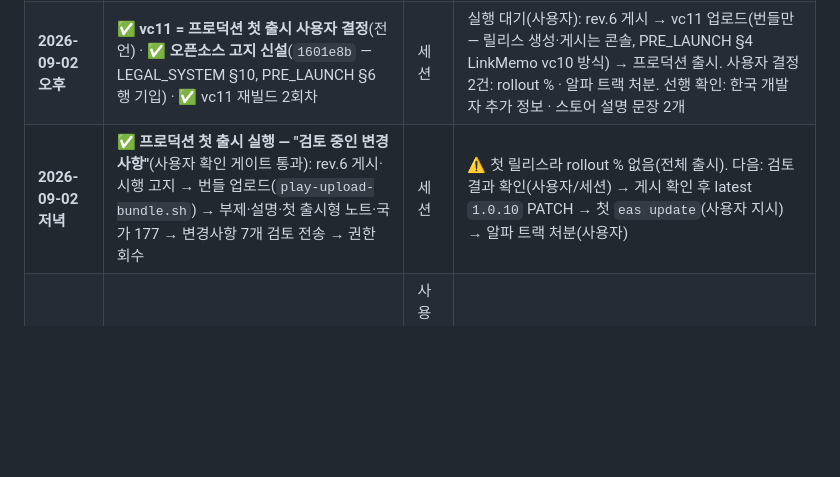
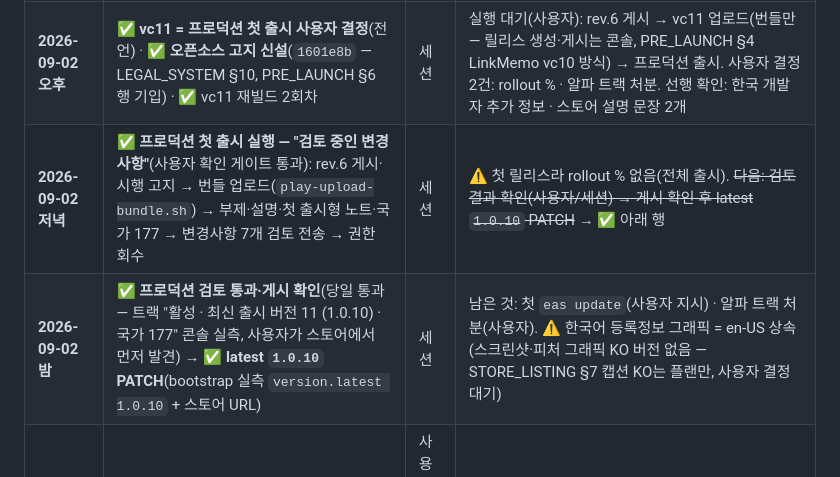
Before and after one commit to sonwheesung/idea_repository, a Markdown page: docs/PLAN.md, the part around the change. Drawn GitHub-style; blank space fills up the shorter version.

```diff
--- a/docs/PLAN.md
+++ b/docs/PLAN.md
@@ -201,7 +201,8 @@
 | **2026-09-01 저녁** | ✅ SDK `.2` 재복사(`0930a4c`) · ✅ **Phase 13 OTA 구조** · ✅ 처리방침 rev.6 정본(미게시) · ✅ **vc11 · 1.0.10 빌드**(업로드 ✗ — 사용자 지시 대기, 구 AAB vc10 삭제) | 세션 | 다음: rev.6 게시(사용자 확인, 시행일 = 게시일) → vc11 업로드(트랙 사용자 결정) → 첫 `eas update`는 vc11 제공 후·사용자 지시 |
 | **2026-09-02** | ✅ **SDK `2026-09-02` 재복사 + 웜 스타트 하트비트**(`boot-gate` AppState 리스너 — 첫 호출부 증가) · rev.6 문안에 전송 시점 편입 · **vc11 재빌드**(같은 vc11 — 미업로드라 교체) | 세션 | ARCHITECTURE §5.7. 다음 단계는 위 행과 동일(rev.6 게시 → vc11 업로드 → 첫 OTA) |
 | **2026-09-02 오후** | ✅ **vc11 = 프로덕션 첫 출시 사용자 결정**(전언) · ✅ **오픈소스 고지 신설**(`1601e8b` — LEGAL_SYSTEM §10, PRE_LAUNCH §6 행 기입) · ✅ vc11 재빌드 2회차 | 세션 | 실행 대기(사용자): rev.6 게시 → vc11 업로드(번들만 — 릴리스 생성·게시는 콘솔, PRE_LAUNCH §4 LinkMemo vc10 방식) → 프로덕션 출시. 사용자 결정 2건: rollout % · 알파 트랙 처분. 선행 확인: 한국 개발자 추가 정보 · 스토어 설명 문장 2개 |
-| **2026-09-02 저녁** | ✅ **프로덕션 첫 출시 실행 — "검토 중인 변경사항"**(사용자 확인 게이트 통과): rev.6 게시·시행 고지 → 번들 업로드(`play-upload-bundle.sh`) → 부제·설명·첫 출시형 노트·국가 177 → 변경사항 7개 검토 전송 → 권한 회수 | 세션 | ⚠ 첫 릴리스라 rollout % 없음(전체 출시). 다음: 검토 결과 확인(사용자/세션) → 게시 확인 후 latest `1.0.10` PATCH → 첫 `eas update`(사용자 지시) → 알파 트랙 처분(사용자) |
+| **2026-09-02 저녁** | ✅ **프로덕션 첫 출시 실행 — "검토 중인 변경사항"**(사용자 확인 게이트 통과): rev.6 게시·시행 고지 → 번들 업로드(`play-upload-bundle.sh`) → 부제·설명·첫 출시형 노트·국가 177 → 변경사항 7개 검토 전송 → 권한 회수 | 세션 | ⚠ 첫 릴리스라 rollout % 없음(전체 출시). ~~다음: 검토 결과 확인(사용자/세션) → 게시 확인 후 latest `1.0.10` PATCH~~ → ✅ 아래 행 |
+| **2026-09-02 밤** | ✅ **프로덕션 검토 통과·게시 확인**(당일 통과 — 트랙 "활성 · 최신 출시 버전 11 (1.0.10) · 국가 177" 콘솔 실측, 사용자가 스토어에서 먼저 발견) → ✅ **latest `1.0.10` PATCH**(bootstrap 실측 `version.latest 1.0.10` + 스토어 URL) | 세션 | 남은 것: 첫 `eas update`(사용자 지시) · 알파 트랙 처분(사용자). ⚠ 한국어 등록정보 그래픽 = en-US 상속(스크린샷·피처 그래픽 KO 버전 없음 — STORE_LISTING §7 캡션 KO는 플랜만, 사용자 결정 대기) |
 | AdMob 정지 해제 시 | Phase 7 Remove Ads(Play 상품 등록 · RC 익명 · 구매/복원 · 데이터 보안에 구매 내역 추가 · 약관 §3 "제공되는 버전에 한함" 확인) | 사용자(콘솔) + 세션 | MONETIZATION §3.1 · `store-iap-setup` 스킬 |
 | ~~≈ 8/31~~ **2026-09-02** | ~~**프로덕션 액세스 신청**~~ → ✅ **액세스 승인**(사용자 신청 → 구글 승인, 콘솔 실측 13:40 — 공통 서버 세션 확인, `common/PLAY_CONSOLE_STATUS.md`) | 사용자(콘솔) | ⚠ **권한 ≠ 출시** — 프로덕션 트랙 비활성(릴리스 0), 사용자 0. **프로덕션 첫 출시 전** 확인으로 이월: ① "한국 개발자 추가 정보" 계정 단위 입력 여부(STORE_LISTING §9 ❓) ~~② 판매자 주기적 재인증 Google 회신~~ → ✅ 2026-08-24 통과(`common/BUSINESS_INFO.md` §4) ③ **스토어 설명의 "one-time Remove Ads" 문장** — Phase 7이 프로덕션 전에 안 끝나면 문장 삭제(LEGAL_SYSTEM §7 #12, 사용자 결정) + "follow the system setting" 문장 삭제(§14 T) |
 | 프로덕션 후 | 언어 추가(유입 국가 데이터로 순서) · 빈 항목 숨김 설정 · 백업 암호화/CSV(요청 시) · App Store(iOS) 검토 | — | CLAUDE §3 확장 후보 · BACKUP §8 · LEGAL §7 #6 |
```
Also changed, not shown: CLAUDE.md (+2 -1 lines), docs/BUILD.md (+1 -1 lines).
